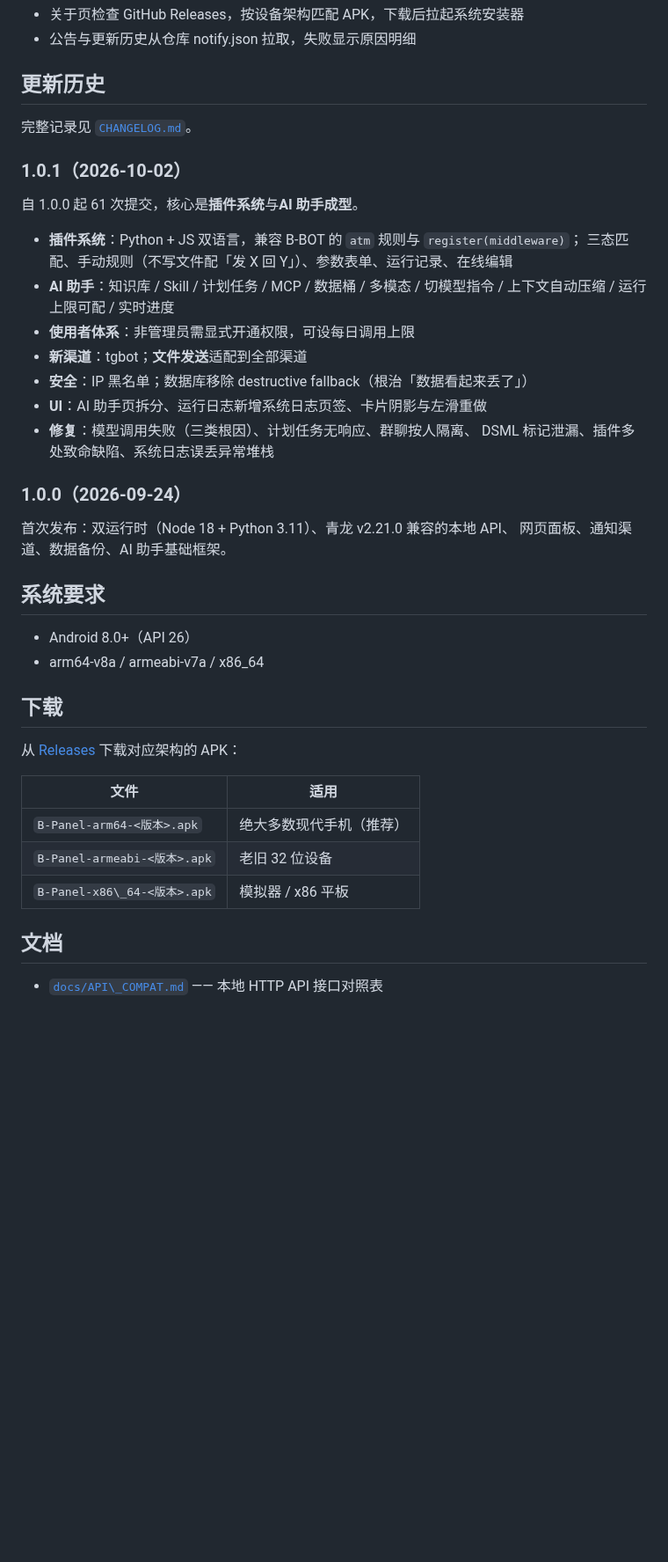
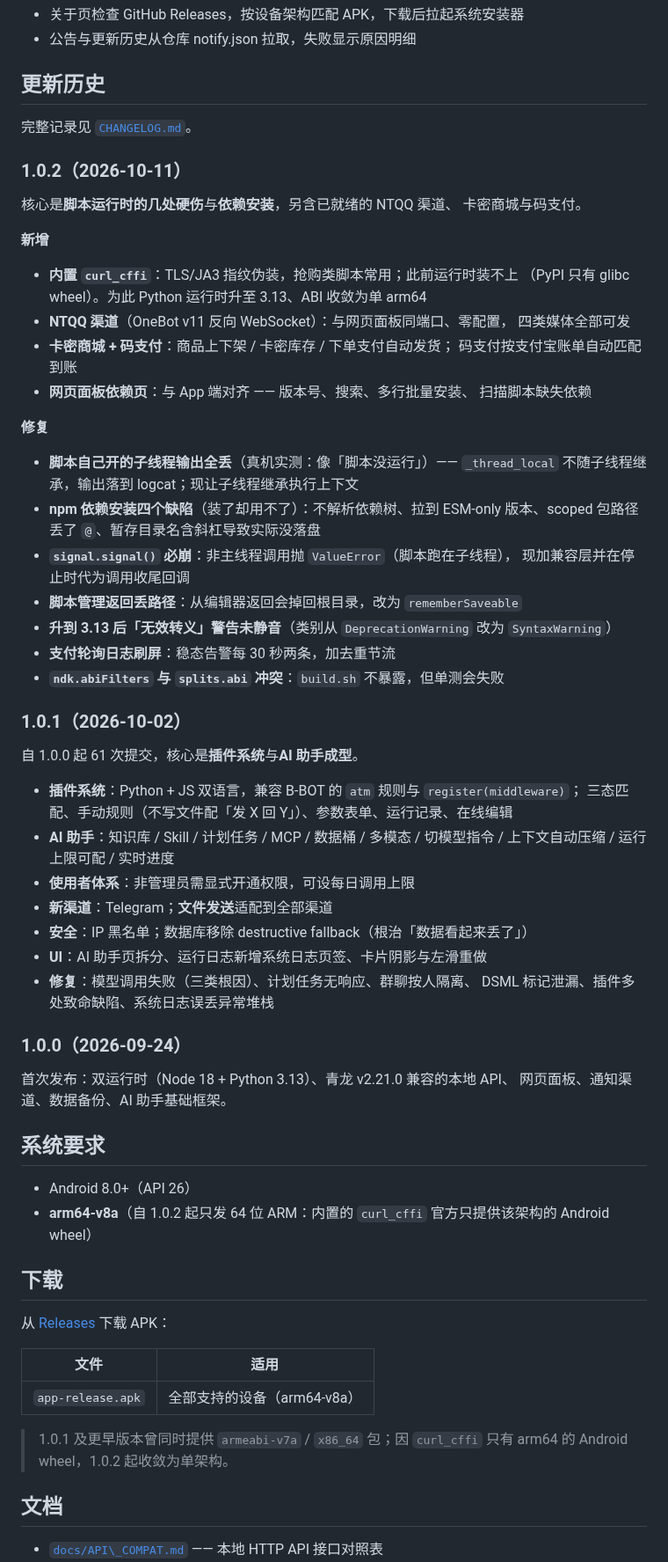
Before and after one commit to 241793/B-Panel, a Markdown page: README.md, the part around one of its changes. Shown at 88% size. GitHub-like rendering; blank space fills up the shorter version.

```diff
--- a/README.md
+++ b/README.md
@@ -123,6 +128,36 @@ API 令牌 / 通知渠道 / AI 助手（含模型 / 机器人 / 对话 / 扩展
 
 完整记录见 [`CHANGELOG.md`](CHANGELOG.md)。
 
+### 1.0.2（2026-10-11）
+
+核心是**脚本运行时的几处硬伤**与**依赖安装**，另含已就绪的 NTQQ 渠道、
+卡密商城与码支付。
+
+**新增**
+
+* **内置 `curl_cffi`**：TLS/JA3 指纹伪装，抢购类脚本常用；此前运行时装不上
+（PyPI 只有 glibc wheel）。为此 Python 运行时升至 3.13、ABI 收敛为单 arm64
+* **NTQQ 渠道**（OneBot v11 反向 WebSocket）：与网页面板同端口、零配置，
+四类媒体全部可发
+* **卡密商城 + 码支付**：商品上下架 / 卡密库存 / 下单支付自动发货；
+码支付按支付宝账单自动匹配到账
+* **网页面板依赖页**：与 App 端对齐 —— 版本号、搜索、多行批量安装、
+扫描脚本缺失依赖
+
+**修复**
+
+* **脚本自己开的子线程输出全丢**（真机实测：像「脚本没运行」）——
+`_thread_local` 不随子线程继承，输出落到 logcat；现让子线程继承执行上下文
+* **npm 依赖安装四个缺陷**（装了却用不了）：不解析依赖树、拉到 ESM-only
+版本、scoped 包路径丢了 `@`、暂存目录名含斜杠导致实际没落盘
+* **`signal.signal()` 必崩**：非主线程调用抛 `ValueError`（脚本跑在子线程），
+现加兼容层并在停止时代为调用收尾回调
+* **脚本管理返回丢路径**：从编辑器返回会掉回根目录，改为 `rememberSaveable`
+* **升到 3.13 后「无效转义」警告未静音**（类别从 `DeprecationWarning`
+改为 `SyntaxWarning`）
+* **支付轮询日志刷屏**：稳态告警每 30 秒两条，加去重节流
+* **`ndk.abiFilters` 与 `splits.abi` 冲突**：`build.sh` 不暴露，但单测会失败
+
 ### 1.0.1（2026-10-02）
 
 自 1.0.0 起 61 次提交，核心是**插件系统**与**AI 助手成型**。
@@ -132,7 +167,7 @@ API 令牌 / 通知渠道 / AI 助手（含模型 / 机器人 / 对话 / 扩展
 * **AI 助手**：知识库 / Skill / 计划任务 / MCP / 数据桶 / 多模态 / 切模型指令 /
 上下文自动压缩 / 运行上限可配 / 实时进度
 * **使用者体系**：非管理员需显式开通权限，可设每日调用上限
-* **新渠道**：tgbot；**文件发送**适配到全部渠道
+* **新渠道**：Telegram；**文件发送**适配到全部渠道
 * **安全**：IP 黑名单；数据库移除 destructive fallback（根治「数据看起来丢了」）
 * **UI**：AI 助手页拆分、运行日志新增系统日志页签、卡片阴影与左滑重做
 * **修复**：模型调用失败（三类根因）、计划任务无响应、群聊按人隔离、
@@ -140,23 +175,24 @@ DSML 标记泄漏、插件多处致命缺陷、系统日志误丢异常堆栈
 
 ### 1.0.0（2026-09-24）
 
-首次发布：双运行时（Node 18 + Python 3.11）、青龙 v2.21.0 兼容的本地 API、
+首次发布：双运行时（Node 18 + Python 3.13）、青龙 v2.21.0 兼容的本地 API、
 网页面板、通知渠道、数据备份、AI 助手基础框架。
 
 ## 系统要求
 
 * Android 8.0+（API 26）
-* arm64-v8a / armeabi-v7a / x86\_64
+* **arm64-v8a**（自 1.0.2 起只发 64 位 ARM：内置的 `curl_cffi` 官方只提供该架构的 Android wheel）
 
 ## 下载
 
-从 [Releases](https://github.com/241793/B-Panel/releases) 下载对应架构的 APK：
+从 [Releases](https://github.com/241793/B-Panel/releases) 下载 APK：
 
 |文件|适用|
 |-|-|
-|`B-Panel-arm64-<版本>.apk`|绝大多数现代手机（推荐）|
-|`B-Panel-armeabi-<版本>.apk`|老旧 32 位设备|
-|`B-Panel-x86\_64-<版本>.apk`|模拟器 / x86 平板|
+|`app-release.apk`|全部支持的设备（arm64-v8a）|
+
+> 1.0.1 及更早版本曾同时提供 `armeabi-v7a` / `x86_64` 包；因 `curl_cffi`
+> 只有 arm64 的 Android wheel，1.0.2 起收敛为单架构。
 
 ## 文档
 
```
Also changed, not shown: other parts of README.md (+12 -7 lines).
